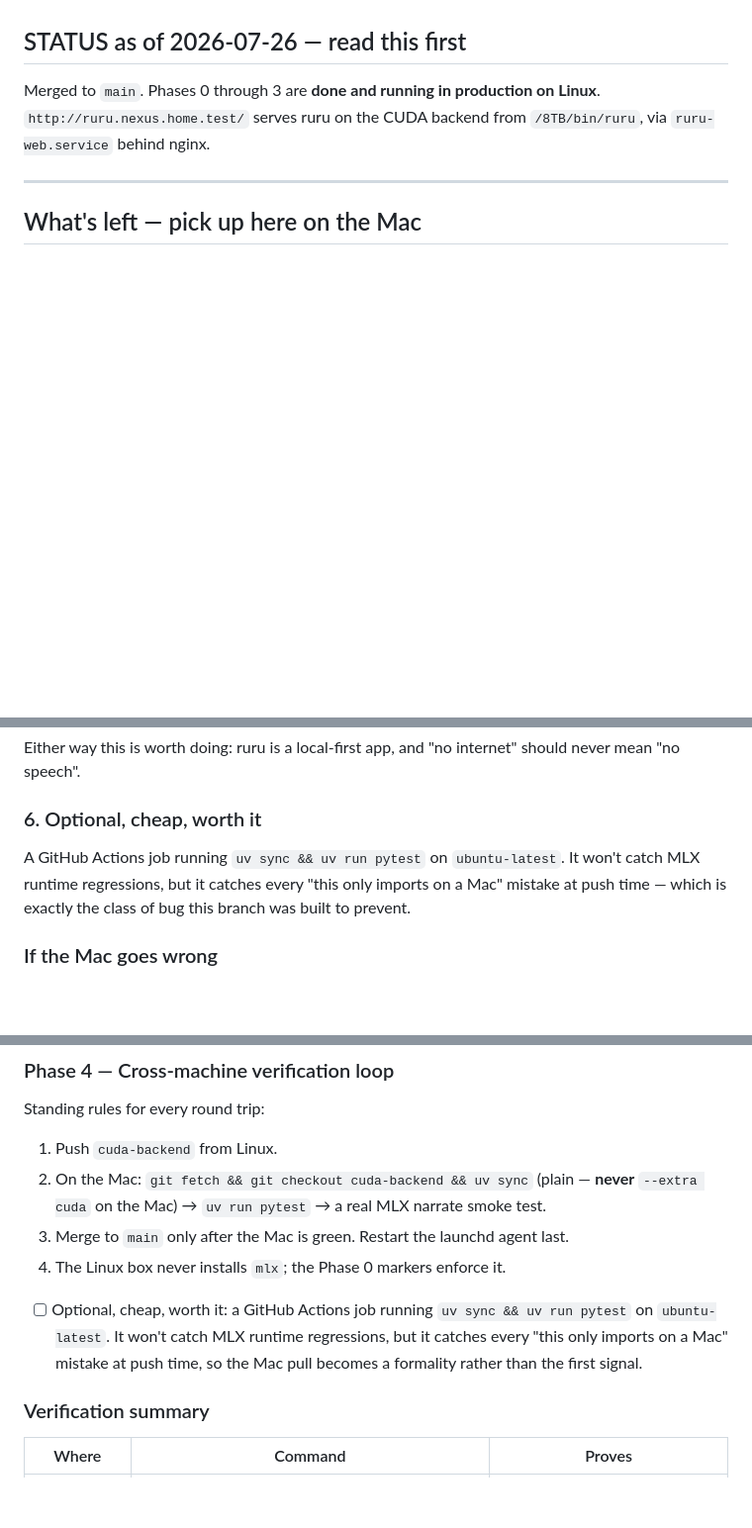
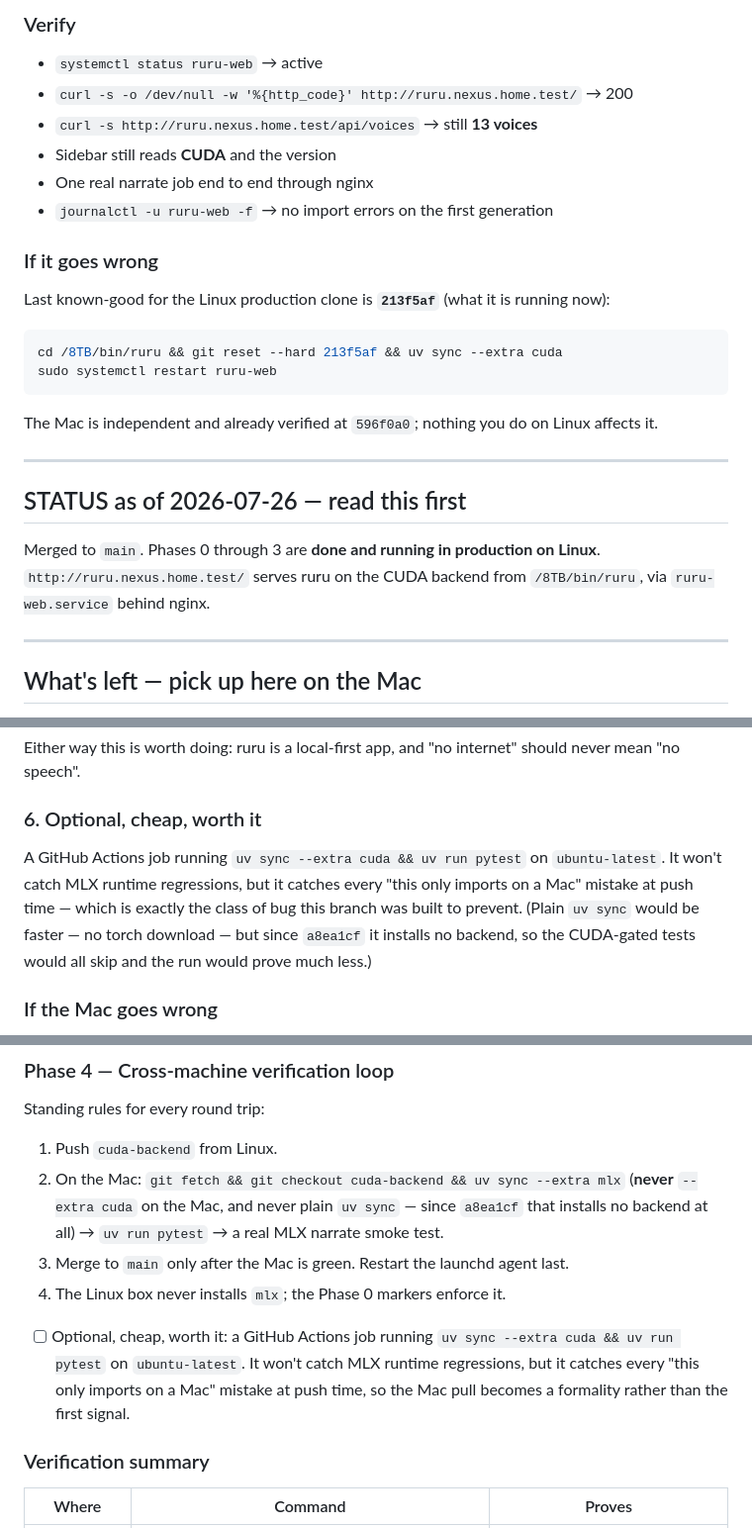
Before and after one commit to BitsofJeremy/ruru, a Markdown page: TODO.md, 3 parts joined by grey strips. Shown at 99% size. GitHub-like rendering; blank space fills up the shorter version.

````diff
--- a/TODO.md
+++ b/TODO.md
@@ -46,3 +132,26 @@ Summary, evidence inline further down:
+### Verify
+
+- `systemctl status ruru-web` → active
+- `curl -s -o /dev/null -w '%{http_code}' http://ruru.nexus.home.test/` → 200
+- `curl -s http://ruru.nexus.home.test/api/voices` → still **13 voices**
+- Sidebar still reads **CUDA** and the version
+- One real narrate job end to end through nginx
+- `journalctl -u ruru-web -f` → no import errors on the first generation
+
+### If it goes wrong
+
+Last known-good for the Linux production clone is **`213f5af`** (what it is
+running now):
+
+```bash
+cd /8TB/bin/ruru && git reset --hard 213f5af && uv sync --extra cuda
+sudo systemctl restart ruru-web
+```
+
+The Mac is independent and already verified at `596f0a0`; nothing you do on
+Linux affects it.
+
+---
 
 ## STATUS as of 2026-07-26 — read this first
 
@@ -194,10 +303,12 @@ should never mean "no speech".
 
 ### 6. Optional, cheap, worth it
 
-A GitHub Actions job running `uv sync && uv run pytest` on `ubuntu-latest`. It
-won't catch MLX runtime regressions, but it catches every "this only imports on
-a Mac" mistake at push time — which is exactly the class of bug this branch was
-built to prevent.
+A GitHub Actions job running `uv sync --extra cuda && uv run pytest` on
+`ubuntu-latest`. It won't catch MLX runtime regressions, but it catches every
+"this only imports on a Mac" mistake at push time — which is exactly the class
+of bug this branch was built to prevent. (Plain `uv sync` would be faster —
+no torch download — but since `a8ea1cf` it installs no backend, so the
+CUDA-gated tests would all skip and the run would prove much less.)
 
 ### If the Mac goes wrong
 
@@ -545,16 +656,18 @@ run as `sudo bash install_linux.sh`.
 Standing rules for every round trip:
 
 1. Push `cuda-backend` from Linux.
-2. On the Mac: `git fetch && git checkout cuda-backend && uv sync` (plain —
-   **never** `--extra cuda` on the Mac) → `uv run pytest` → a real MLX narrate
-   smoke test.
+2. On the Mac: `git fetch && git checkout cuda-backend && uv sync --extra mlx`
+   (**never** `--extra cuda` on the Mac, and never plain `uv sync` — since
+   `a8ea1cf` that installs no backend at all) → `uv run pytest` → a real MLX
+   narrate smoke test.
 3. Merge to `main` only after the Mac is green. Restart the launchd agent last.
 4. The Linux box never installs `mlx`; the Phase 0 markers enforce it.
 
-- [ ] Optional, cheap, worth it: a GitHub Actions job running `uv sync && uv run
-      pytest` on `ubuntu-latest`. It won't catch MLX runtime regressions, but it
-      catches every "this only imports on a Mac" mistake at push time, so the Mac
-      pull becomes a formality rather than the first signal.
+- [ ] Optional, cheap, worth it: a GitHub Actions job running `uv sync --extra
+      cuda && uv run pytest` on `ubuntu-latest`. It won't catch MLX runtime
+      regressions, but it catches every "this only imports on a Mac" mistake at
+      push time, so the Mac pull becomes a formality rather than the first
+      signal.
 
 ### Verification summary
 
````
Also changed, not shown: other parts of TODO.md (+86 -0 lines), CLAUDE.md (+3 -2 lines), README.md (+16 -1 lines).
